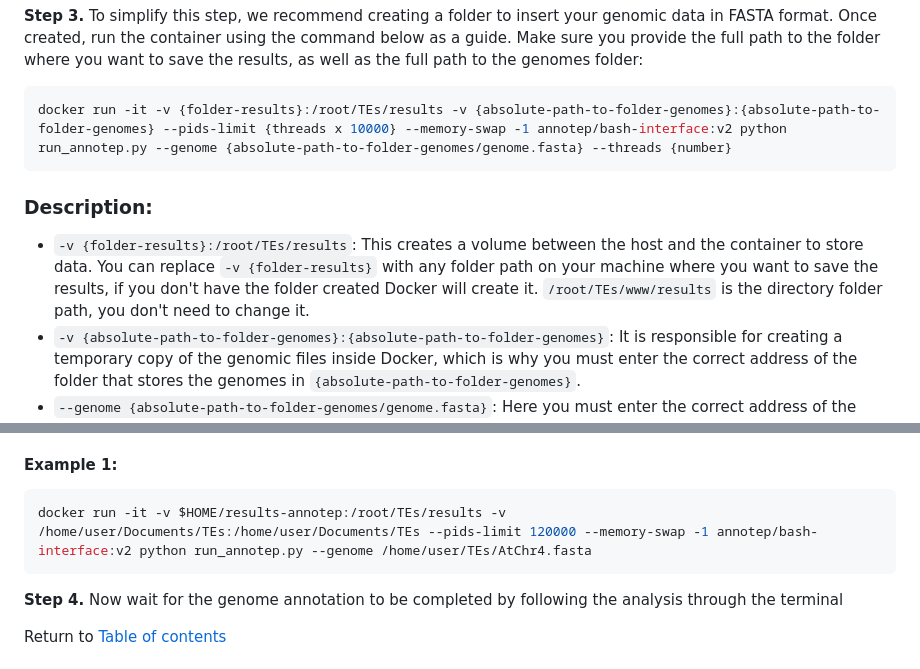
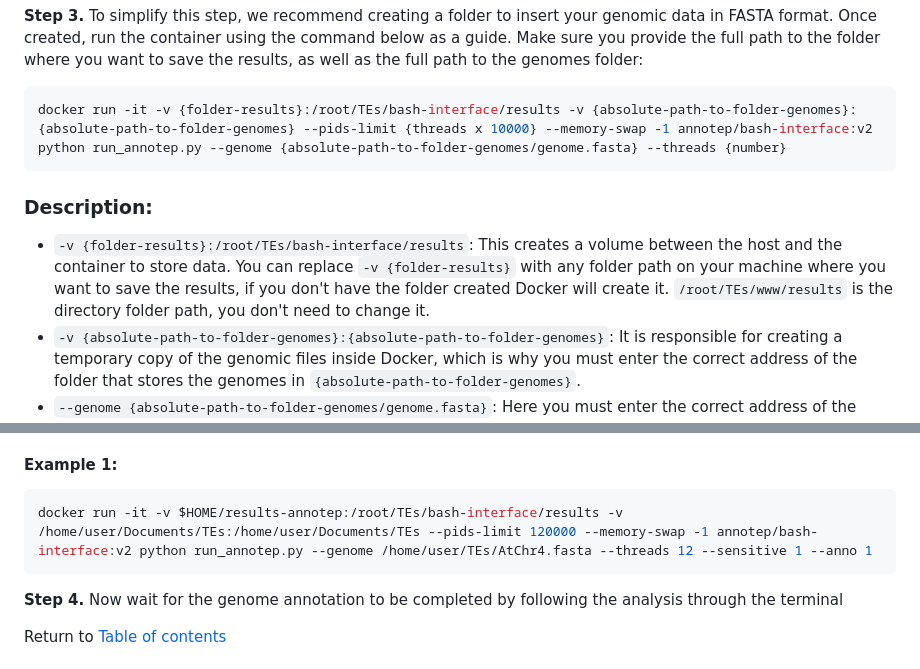
Before and after one commit to Marcos-Fernando/AnnoTEP_v1, a Markdown page: README.md, 2 parts joined by grey strips. GitHub-like rendering.

Commit message:
Edit text

````diff
--- a/README.md
+++ b/README.md
@@ -157,11 +157,11 @@ optional arguments:
 **Step 3.** To simplify this step, we recommend creating a folder to insert your genomic data in FASTA format. Once created, run the container using the command below as a guide. Make sure you provide the full path to the folder where you want to save the results, as well as the full path to the genomes folder:
 
 ```sh
-docker run -it -v {folder-results}:/root/TEs/results -v {absolute-path-to-folder-genomes}:{absolute-path-to-folder-genomes} --pids-limit {threads x 10000} --memory-swap -1 annotep/bash-interface:v2 python run_annotep.py --genome {absolute-path-to-folder-genomes/genome.fasta} --threads {number}
+docker run -it -v {folder-results}:/root/TEs/bash-interface/results -v {absolute-path-to-folder-genomes}:{absolute-path-to-folder-genomes} --pids-limit {threads x 10000} --memory-swap -1 annotep/bash-interface:v2 python run_annotep.py --genome {absolute-path-to-folder-genomes/genome.fasta} --threads {number}
 ```
 
 ### Description:
-- ``-v {folder-results}:/root/TEs/results``: This creates a volume between the host and the container to store data. You can replace ``-v {folder-results}`` with any folder path on your machine where you want to save the results, if you don't have the folder created Docker will create it. ``/root/TEs/www/results`` is the directory folder path, you don't need to change it.
+- ``-v {folder-results}:/root/TEs/bash-interface/results``: This creates a volume between the host and the container to store data. You can replace ``-v {folder-results}`` with any folder path on your machine where you want to save the results, if you don't have the folder created Docker will create it. ``/root/TEs/www/results`` is the directory folder path, you don't need to change it.
 - ``-v {absolute-path-to-folder-genomes}:{absolute-path-to-folder-genomes}``: It is responsible for creating a temporary copy of the genomic files inside Docker, which is why you must enter the correct address of the folder that stores the genomes in ``{absolute-path-to-folder-genomes}``.
 - ``--genome {absolute-path-to-folder-genomes/genome.fasta}``: Here you must enter the correct address of the folder that stores the genomes along with the name of the genome you want to annotate.
 - ``--threads {number}``: define the number of threads.
@@ -173,7 +173,7 @@ docker run -it -v {folder-results}:/root/TEs/results -v {absolute-path-to-folder
 
 #### Example 1:
 ```sh
-docker run -it -v $HOME/results-annotep:/root/TEs/results -v /home/user/Documents/TEs:/home/user/Documents/TEs --pids-limit 120000 --memory-swap -1 annotep/bash-interface:v2 python run_annotep.py --genome /home/user/TEs/AtChr4.fasta
+docker run -it -v $HOME/results-annotep:/root/TEs/bash-interface/results -v /home/user/Documents/TEs:/home/user/Documents/TEs --pids-limit 120000 --memory-swap -1 annotep/bash-interface:v2 python run_annotep.py --genome /home/user/TEs/AtChr4.fasta --threads 12 --sensitive 1 --anno 1
 ```
 
 **Step 4.** Now wait for the genome annotation to be completed by following the analysis through the terminal
````
